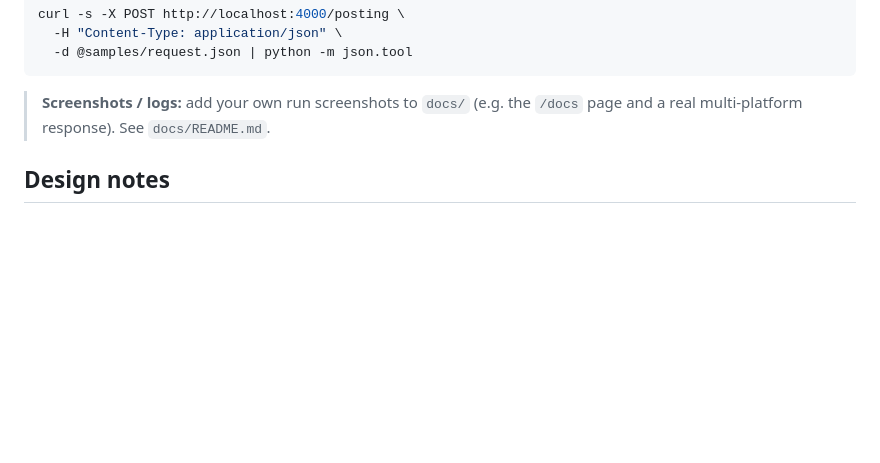
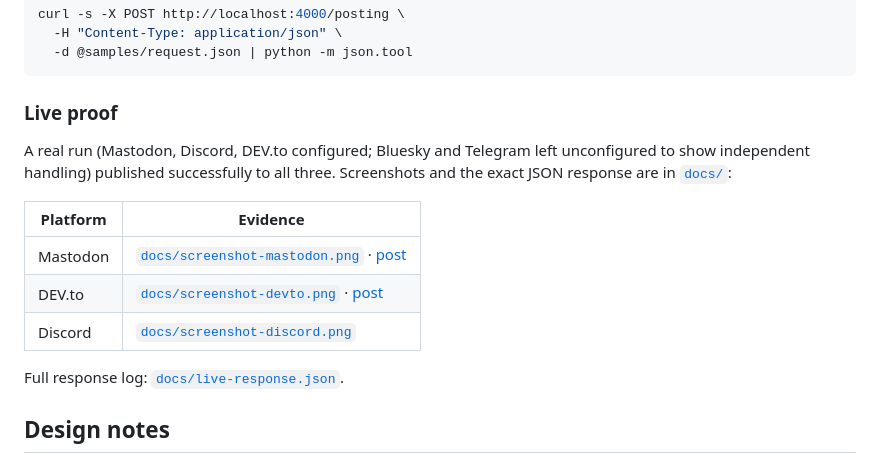
Before and after one commit to nikhil9622/dxora-python-assessment, a Markdown page: README.md, the part around the change. Drawn GitHub-style; blank space fills up the shorter version.

Commit message:
docs: add live-run screenshots (Mastodon, DEV.to, Discord) and response log

````diff
--- a/README.md
+++ b/README.md
@@ -183,8 +183,19 @@ curl -s -X POST http://localhost:4000/posting \
   -d @samples/request.json | python -m json.tool
 ```
 
-> **Screenshots / logs:** add your own run screenshots to `docs/` (e.g. the
-> `/docs` page and a real multi-platform response). See `docs/README.md`.
+### Live proof
+
+A real run (Mastodon, Discord, DEV.to configured; Bluesky and Telegram left
+unconfigured to show independent handling) published successfully to all three.
+Screenshots and the exact JSON response are in [`docs/`](docs/README.md):
+
+| Platform | Evidence |
+|----------|----------|
+| Mastodon | [`docs/screenshot-mastodon.png`](docs/screenshot-mastodon.png) · [post](https://mastodon.social/@niki_31_9622/117619389646749087) |
+| DEV.to | [`docs/screenshot-devto.png`](docs/screenshot-devto.png) · [post](https://dev.to/nikhilchandan_486bc60e209/big-news-our-new-pricing-plans-are-live-see-them-here-4kga) |
+| Discord | [`docs/screenshot-discord.png`](docs/screenshot-discord.png) |
+
+Full response log: [`docs/live-response.json`](docs/live-response.json).
 
 ## Design notes
 
````
Also changed, not shown: docs/README.md (+18 -12 lines), docs/screenshot-devto.png (added), docs/screenshot-discord.png (added), docs/screenshot-mastodon.png (added), 1 other file.
